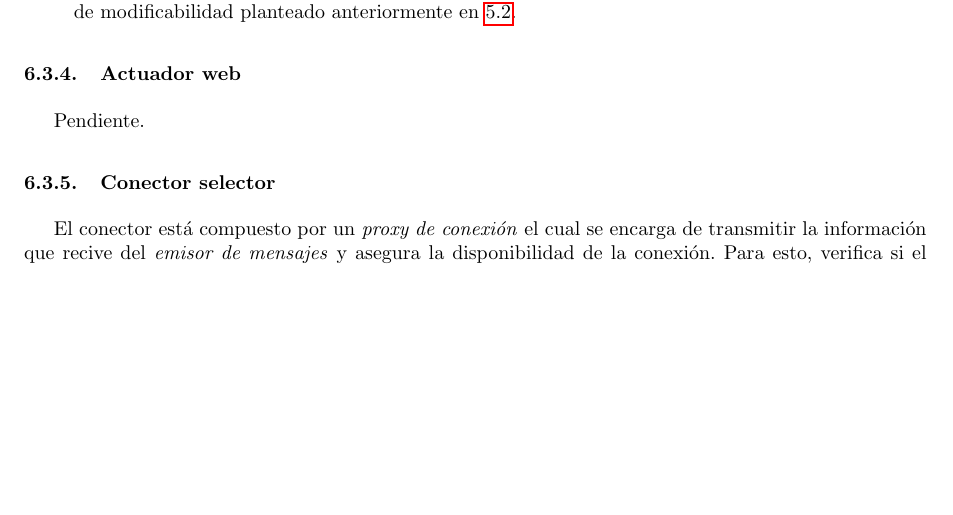
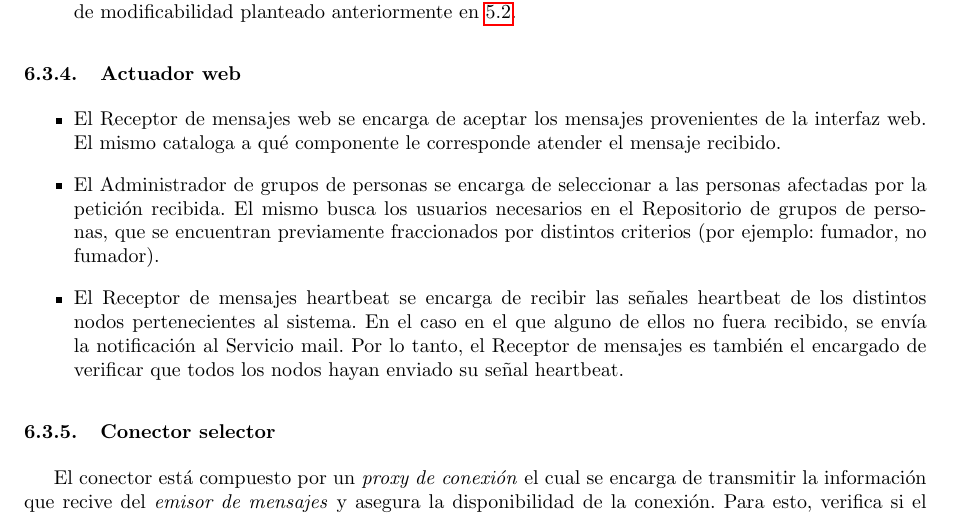
Before and after one commit to LeandroLovisolo/ISW2-TP2, a LaTeX document (tex/informe.tex): part of page 22 of 25, cut so that both start at the same text, the shorter picture padded with empty space. Compiled offline with pdfLaTeX.

Commit message:
actuador web

```diff
--- a/tex/informe.tex
+++ b/tex/informe.tex
@@ -665,7 +665,11 @@ El componente \textit{Emisor de mensajes} cuenta con los siguientes componentes:
 
 \subsubsection{Actuador web}
 
-Pendiente.
+\begin{itemize}
+\item El Receptor de mensajes web se encarga de aceptar los mensajes provenientes de la interfaz web. El mismo cataloga a qué componente le corresponde atender el mensaje recibido.
+\item El Administrador de grupos de personas se encarga de seleccionar a las personas afectadas por la petición recibida. El mismo busca los usuarios necesarios en el Repositorio de grupos de personas, que se encuentran previamente fraccionados por distintos criterios (por ejemplo: fumador, no fumador).
+\item El Receptor de mensajes heartbeat se encarga de recibir las señales heartbeat de los distintos nodos pertenecientes al sistema. En el caso en el que alguno de ellos no fuera recibido, se envía la notificación al Servicio mail. Por lo tanto, el Receptor de mensajes es también el encargado de verificar que todos los nodos hayan enviado su señal heartbeat.
+\end{itemize}
 
 \subsubsection{Conector selector}
 
```
